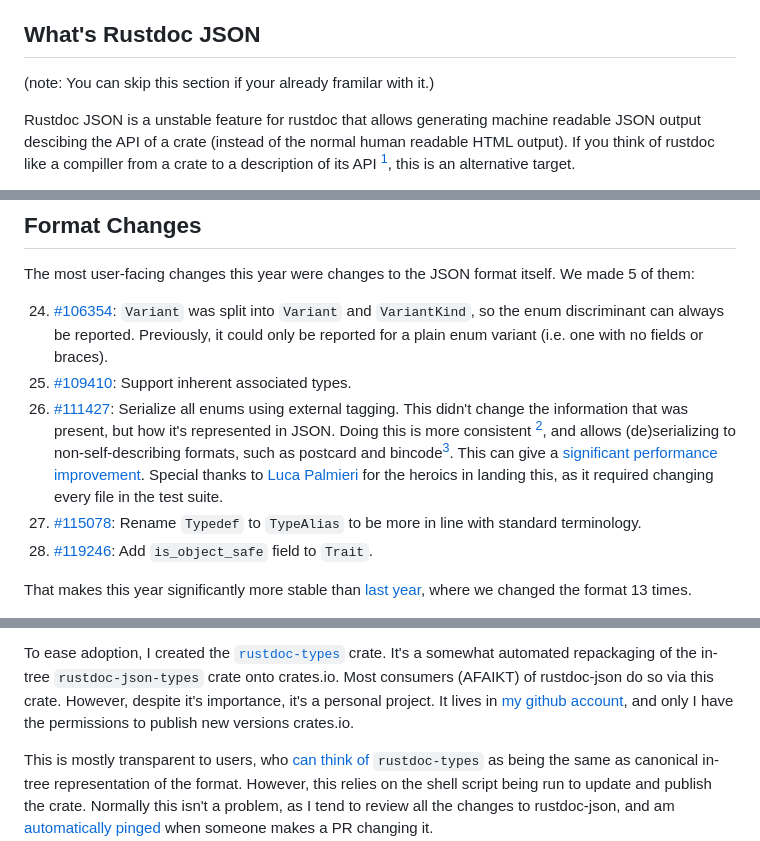
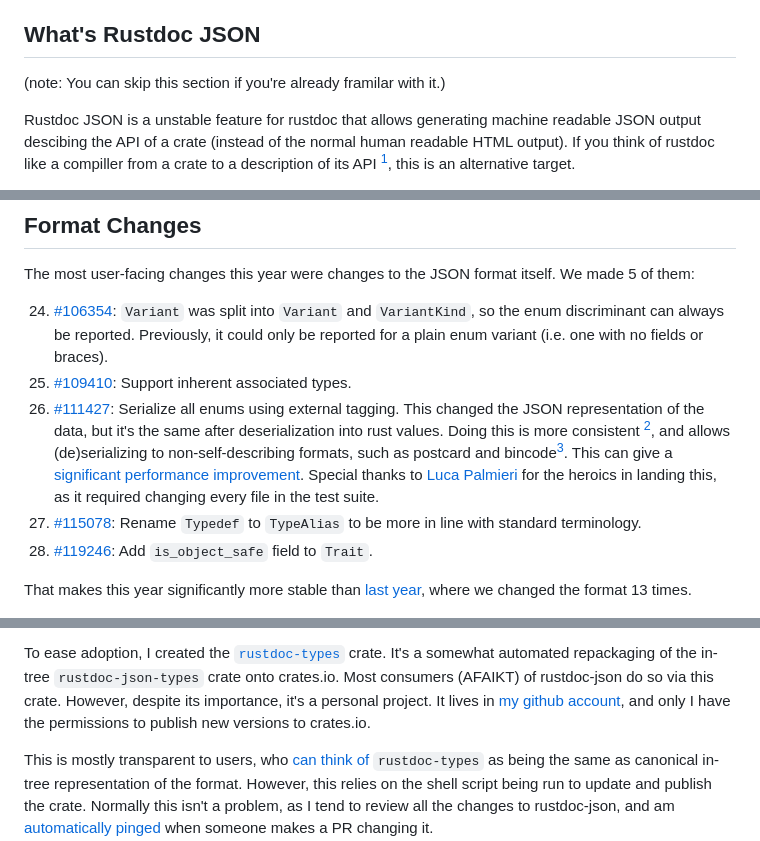
Before and after one commit to aDotInTheVoid/adotinthevoid.github.io, a Markdown page: posts/rustdoc-json-2023.md, 3 parts joined by grey strips. Rendered like a GitHub page.

Commit message:
Predrag feedback

```diff
--- a/posts/rustdoc-json-2023.md
+++ b/posts/rustdoc-json-2023.md
@@ -12,7 +12,7 @@ personally, and also a good resource of what's changed, without having to trawl
 
 ## What's Rustdoc JSON
 
-(note: You can skip this section if your already framilar with it.)
+(note: You can skip this section if you're already framilar with it.)
 
 Rustdoc JSON is a unstable feature for rustdoc that allows generating machine readable JSON output descibing
 the API of a crate (instead of the normal human readable HTML output). If you think of rustdoc like a compiller
@@ -36,7 +36,7 @@ The most user-facing changes this year were changes to the JSON format itself. W
 
 24. [#106354][106354]: `Variant` was split into `Variant` and `VariantKind`, so the enum discriminant can always be reported. Previously, it could only be reported for a plain enum variant (i.e. one with no fields or braces).
 25. [#109410][109410]: Support inherent associated types.
-26. [#111427][111427]: Serialize all enums using external tagging. This didn't change the information that was present, but how it's represented in JSON. Doing this is more consistent [^enum_consistant], and allows (de)serializing to non-self-describing formats, such as postcard and bincode[^binary_format]. This can give a [significant performance improvement](https://rust-lang.zulipchat.com/#narrow/stream/266220-t-rustdoc/topic/.28De.29serialization.20speed.20of.20JSON.20docs/near/356983259). Special thanks to [Luca Palmieri](https://www.lpalmieri.com/) for the heroics in landing this, as it required changing every file in the test suite.
+26. [#111427][111427]: Serialize all enums using external tagging. This changed the JSON representation of the data, but it's the same after deserialization into rust values. Doing this is more consistent [^enum_consistant], and allows (de)serializing to non-self-describing formats, such as postcard and bincode[^binary_format]. This can give a [significant performance improvement](https://rust-lang.zulipchat.com/#narrow/stream/266220-t-rustdoc/topic/.28De.29serialization.20speed.20of.20JSON.20docs/near/356983259). Special thanks to [Luca Palmieri](https://www.lpalmieri.com/) for the heroics in landing this, as it required changing every file in the test suite.
 27. [#115078][115078]: Rename `Typedef` to `TypeAlias` to be more in line with standard terminology.
 28. [#119246][119246]: Add `is_object_safe` field to `Trait`.
 
@@ -62,9 +62,9 @@ To ease adoption, I created the
 [`rustdoc-types`](https://crates.io/crates/rustdoc-types) crate. It's a
 somewhat automated repackaging of the in-tree `rustdoc-json-types` crate onto
 crates.io. Most consumers (AFAIKT) of rustdoc-json do so via this crate.
-However, despite it's importance, it's a personal project. It lives in
+However, despite its importance, it's a personal project. It lives in
 [my github account](https://github.com/aDotInTheVoid/rustdoc-types/tree/4be3505d55aa502f7aec3f71383a7dec660bd177/),
-and only I have the permissions to publish new versions crates.io.
+and only I have the permissions to publish new versions to crates.io.
 
 This is mostly transparent to users, who [can think of](https://youtu.be/OxQYyg_v3rw?t=991)
 `rustdoc-types` as being the same as canonical in-tree representation of the format. However,
```
Also changed, not shown: other parts of posts/rustdoc-json-2023.md (+2 -2 lines).
